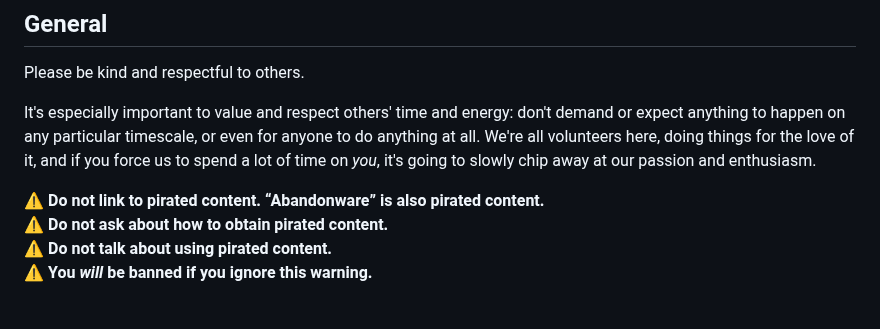
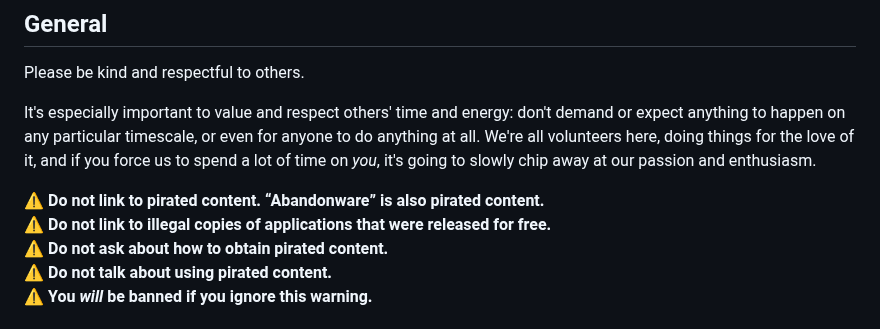
Before and after one commit to touchHLE/touchHLE, a Markdown page: CONTRIBUTING.md, the part around the change. Rendered like a GitHub page.

Commit message:
Clarify that illegal copies of free apps are not allowed
Otherwise, some users might not realise this is also “piracy”.

Credit to @upintheairsheep for creating a pull request (closes #49),
though this commit uses different wording.

```diff
--- a/CONTRIBUTING.md
+++ b/CONTRIBUTING.md
@@ -7,6 +7,7 @@ Please be kind and respectful to others.
 It's especially important to value and respect others' time and energy: don't demand or expect anything to happen on any particular timescale, or even for anyone to do anything at all. We're all volunteers here, doing things for the love of it, and if you force us to spend a lot of time on _you_, it's going to slowly chip away at our passion and enthusiasm.
 
 **⚠️ Do not link to pirated content. “Abandonware” is also pirated content.**<br>
+**⚠️ Do not link to illegal copies of applications that were released for free.**<br>
 **⚠️ Do not ask about how to obtain pirated content.**<br>
 **⚠️ Do not talk about using pirated content.**<br>
 **⚠️ You _will_ be banned if you ignore this warning.**<br>
```
